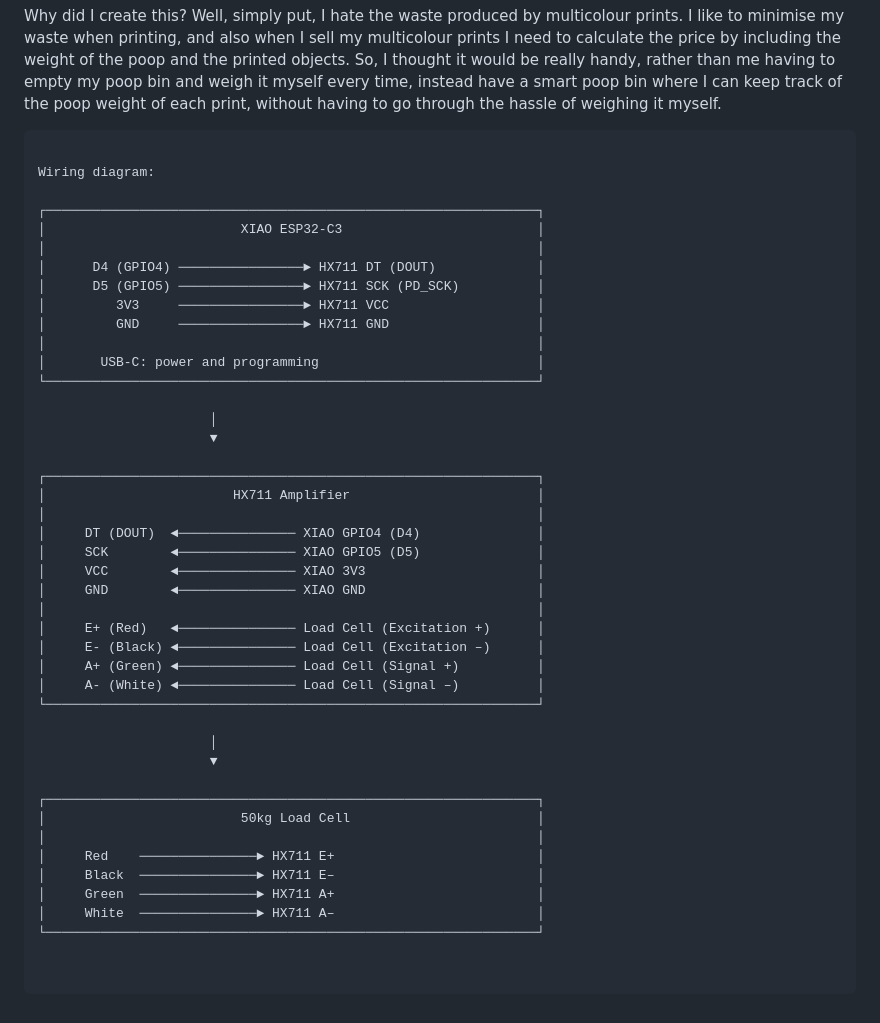
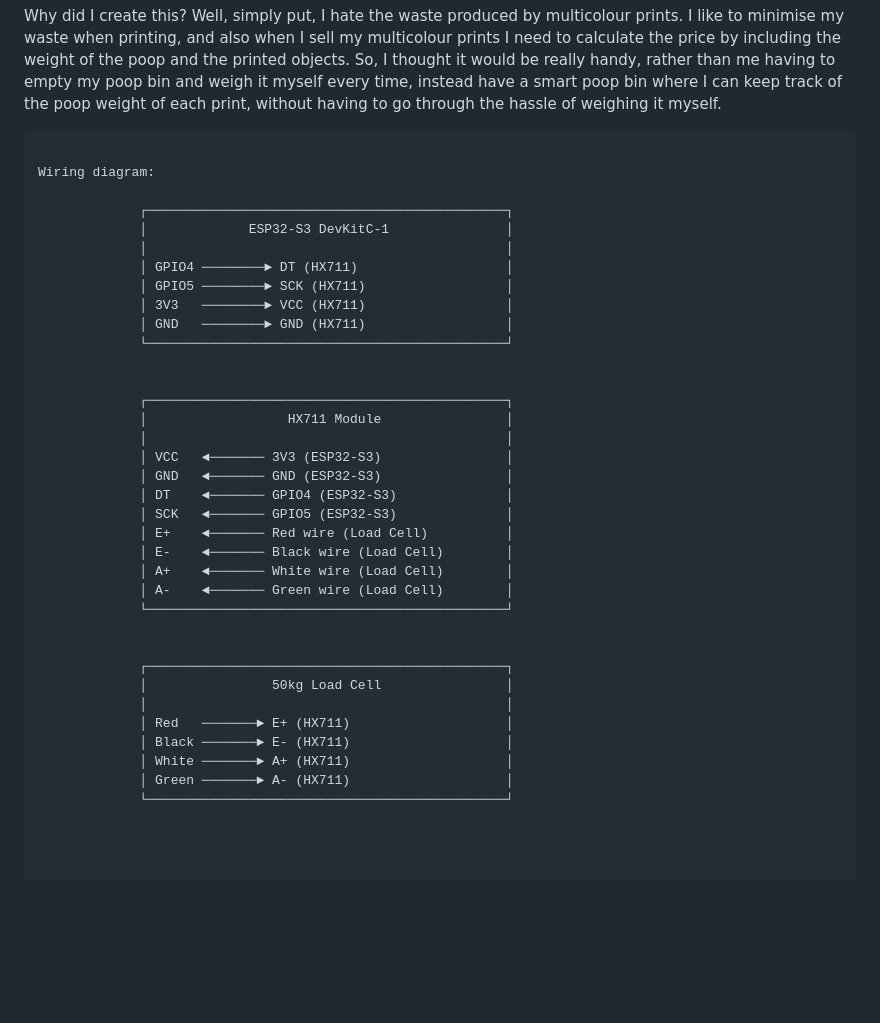
Before and after one commit to peterxn123/smart-poop-bucket, a Markdown page: README.md, the part around the change. Drawn GitHub-style; blank space fills up the shorter version.

````diff
--- a/README.md
+++ b/README.md
@@ -8,45 +8,39 @@ Why did I create this? Well, simply put, I hate the waste produced by multicolou
 
 Wiring diagram:
 
-┌───────────────────────────────────────────────────────────────┐
-│                         XIAO ESP32-C3                         │
-│                                                               │
-│      D4 (GPIO4) ────────────────► HX711 DT (DOUT)             │
-│      D5 (GPIO5) ────────────────► HX711 SCK (PD_SCK)          │
-│         3V3     ────────────────► HX711 VCC                   │
-│         GND     ────────────────► HX711 GND                   │
-│                                                               │
-│       USB-C: power and programming                            │
-└───────────────────────────────────────────────────────────────┘
+             ┌──────────────────────────────────────────────┐
+             │             ESP32-S3 DevKitC-1               │
+             │                                              │
+             │ GPIO4 ────────► DT (HX711)                   │
+             │ GPIO5 ────────► SCK (HX711)                  │
+             │ 3V3   ────────► VCC (HX711)                  │
+             │ GND   ────────► GND (HX711)                  │
+             └──────────────────────────────────────────────┘
 
-                      │
-                      ▼
 
-┌───────────────────────────────────────────────────────────────┐
-│                        HX711 Amplifier                        │
-│                                                               │
-│     DT (DOUT)  ◄─────────────── XIAO GPIO4 (D4)               │
-│     SCK        ◄─────────────── XIAO GPIO5 (D5)               │
-│     VCC        ◄─────────────── XIAO 3V3                      │
-│     GND        ◄─────────────── XIAO GND                      │
-│                                                               │
-│     E+ (Red)   ◄─────────────── Load Cell (Excitation +)      │
-│     E- (Black) ◄─────────────── Load Cell (Excitation –)      │
-│     A+ (Green) ◄─────────────── Load Cell (Signal +)          │
-│     A- (White) ◄─────────────── Load Cell (Signal –)          │
-└───────────────────────────────────────────────────────────────┘
+             ┌──────────────────────────────────────────────┐
+             │                  HX711 Module                │
+             │                                              │
+             │ VCC   ◄─────── 3V3 (ESP32-S3)                │
+             │ GND   ◄─────── GND (ESP32-S3)                │
+             │ DT    ◄─────── GPIO4 (ESP32-S3)              │
+             │ SCK   ◄─────── GPIO5 (ESP32-S3)              │
+             │ E+    ◄─────── Red wire (Load Cell)          │
+             │ E-    ◄─────── Black wire (Load Cell)        │
+             │ A+    ◄─────── White wire (Load Cell)        │
+             │ A-    ◄─────── Green wire (Load Cell)        │
+             └──────────────────────────────────────────────┘
 
-                      │
-                      ▼
 
-┌───────────────────────────────────────────────────────────────┐
-│                         50kg Load Cell                        │
-│                                                               │
-│     Red    ───────────────► HX711 E+                          │
-│     Black  ───────────────► HX711 E–                          │
-│     Green  ───────────────► HX711 A+                          │
-│     White  ───────────────► HX711 A–                          │
-└───────────────────────────────────────────────────────────────┘
+             ┌──────────────────────────────────────────────┐
+             │                50kg Load Cell                │
+             │                                              │
+             │ Red   ───────► E+ (HX711)                    │
+             │ Black ───────► E- (HX711)                    │
+             │ White ───────► A+ (HX711)                    │
+             │ Green ───────► A- (HX711)                    │
+             └──────────────────────────────────────────────┘
+
 
 
 ```
````
